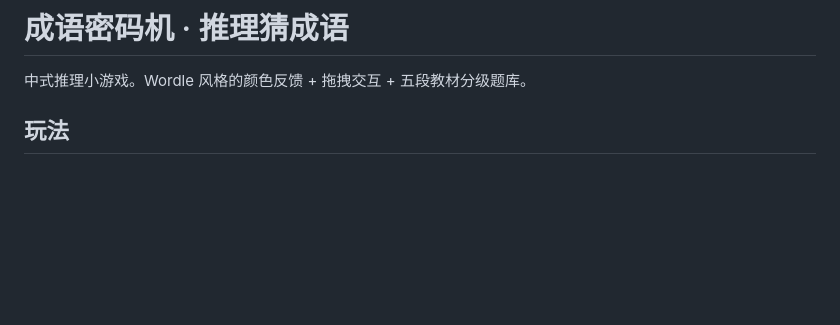
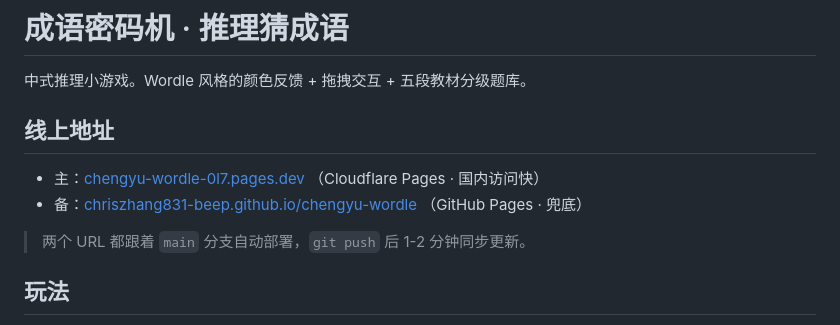
Before and after one commit to chriszhang831-beep/chengyu-wordle, a Markdown page: README.md, the part around the change. GitHub-like rendering; blank space fills up the shorter version.

Commit message:
docs: 加上 Cloudflare Pages 主域名
Co-authored-by: Cursor <cursoragent@cursor.com>

```diff
--- a/README.md
+++ b/README.md
@@ -1,6 +1,13 @@
 # 成语密码机 · 推理猜成语
 
 中式推理小游戏。Wordle 风格的颜色反馈 + 拖拽交互 + 五段教材分级题库。
+
+## 线上地址
+
+- 主：[chengyu-wordle-0l7.pages.dev](https://chengyu-wordle-0l7.pages.dev/) （Cloudflare Pages · 国内访问快）
+- 备：[chriszhang831-beep.github.io/chengyu-wordle](https://chriszhang831-beep.github.io/chengyu-wordle/) （GitHub Pages · 兜底）
+
+> 两个 URL 都跟着 `main` 分支自动部署，`git push` 后 1-2 分钟同步更新。
 
 ## 玩法
 
```
